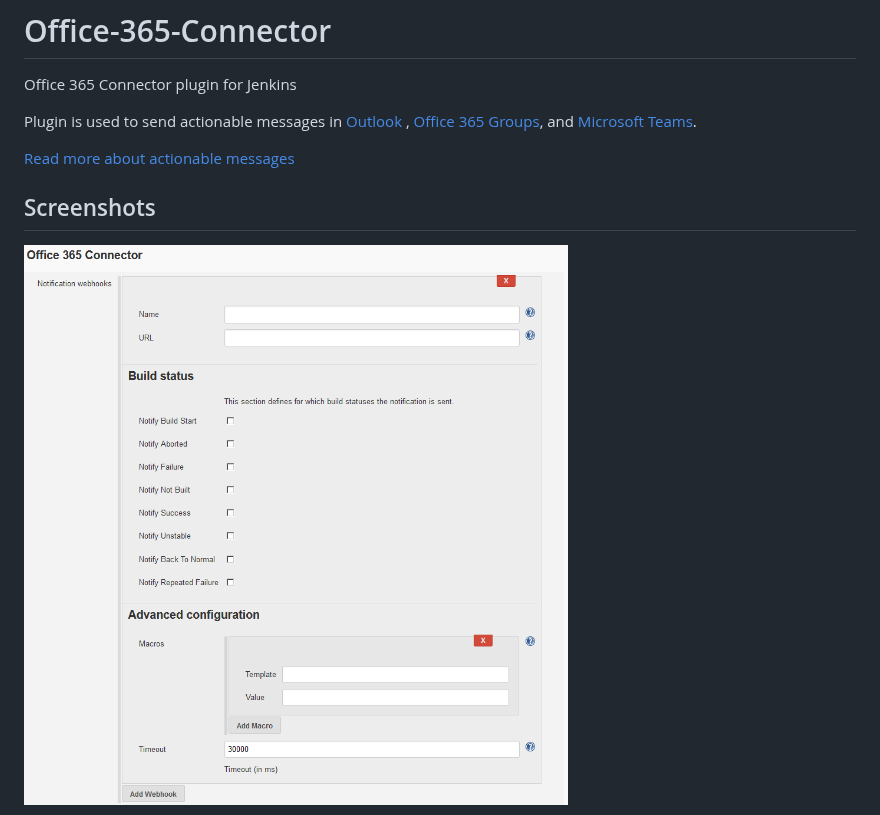
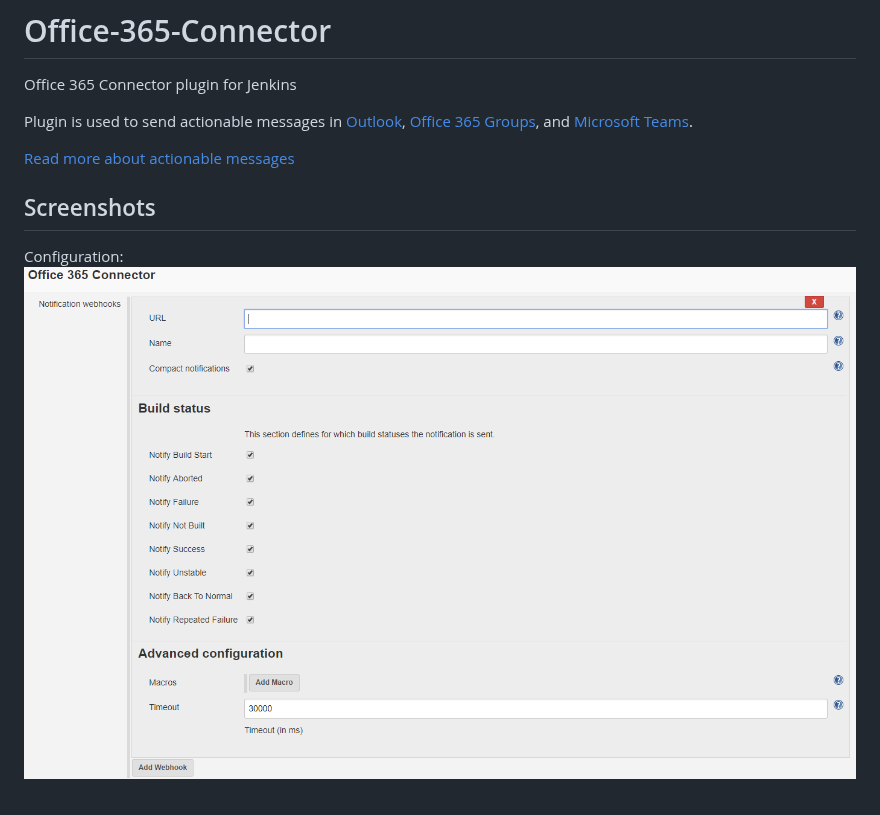
Before and after one commit to jenkinsci/office-365-connector-plugin, a Markdown page: README.md, the part around one of its changes. Drawn GitHub-style; pictures changed too: .README/config.png.

```diff
--- a/README.md
+++ b/README.md
@@ -1,11 +1,12 @@
 # Office-365-Connector
 Office 365 Connector plugin for Jenkins
 
-Plugin is used to send actionable messages in [Outlook](http://outlook.com) , [Office 365 Groups](https://support.office.com/en-us/article/Learn-about-Office-365-Groups-b565caa1-5c40-40ef-9915-60fdb2d97fa2), and [Microsoft Teams](https://products.office.com/en-us/microsoft-teams/group-chat-software).
+Plugin is used to send actionable messages in [Outlook](http://outlook.com), [Office 365 Groups](https://support.office.com/en-us/article/Learn-about-Office-365-Groups-b565caa1-5c40-40ef-9915-60fdb2d97fa2), and [Microsoft Teams](https://products.office.com/en-us/microsoft-teams/group-chat-software).
 
 [Read more about actionable messages](https://docs.microsoft.com/en-us/outlook/actionable-messages/)
 
 ## Screenshots
 
+Configuration:
 ![Configuration](https://github.com/jenkinsci/office-365-connector-plugin/raw/master/.README/config.png)
 
```
Also changed, not shown: other parts of README.md (+7 -1 lines), .README/compactFinish.png (added), .README/compactStart.png (added), .README/regularFinish.png (added), .README/regularStart.png (added), 11 other files.
